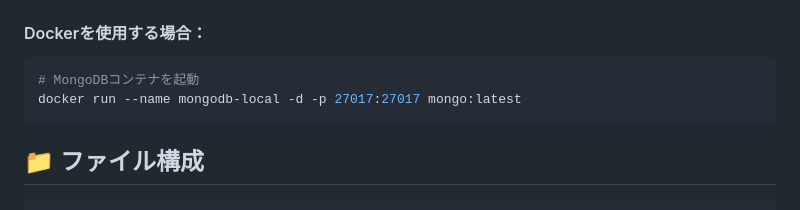
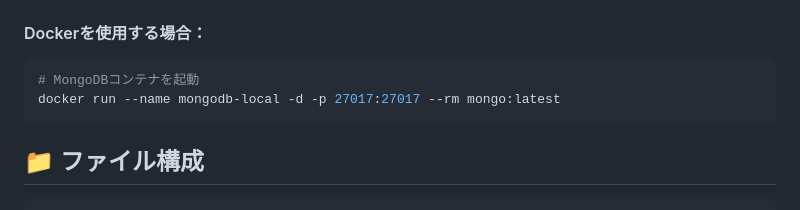
Before and after one commit to ymd65536/mongo_db_py, a Markdown page: README.md, the part around the change. GitHub-like rendering.

Commit message:
Update Docker command in README.md to include --rm flag for automatic container removal

````diff
--- a/README.md
+++ b/README.md
@@ -78,7 +78,7 @@ brew services start mongodb-community
 #### Dockerを使用する場合：
 ```bash
 # MongoDBコンテナを起動
-docker run --name mongodb-local -d -p 27017:27017 mongo:latest
+docker run --name mongodb-local -d -p 27017:27017 --rm mongo:latest
 ```
 
 ## 📁 ファイル構成
````
